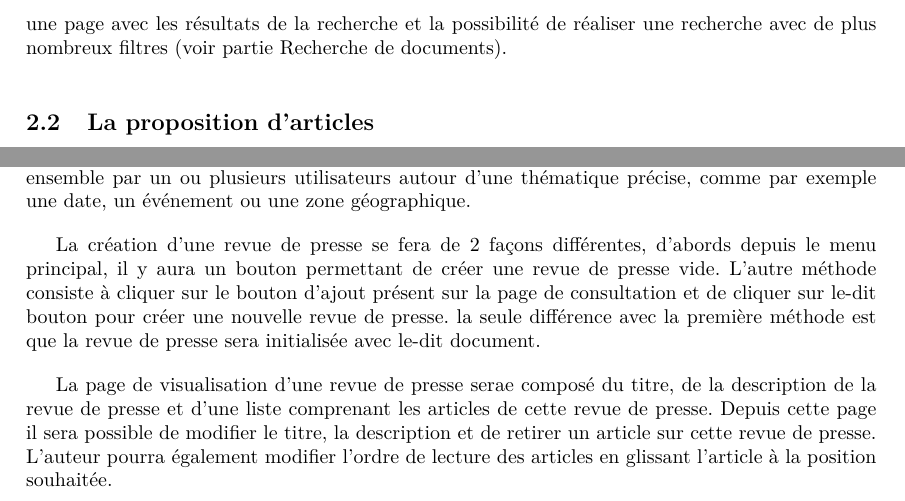
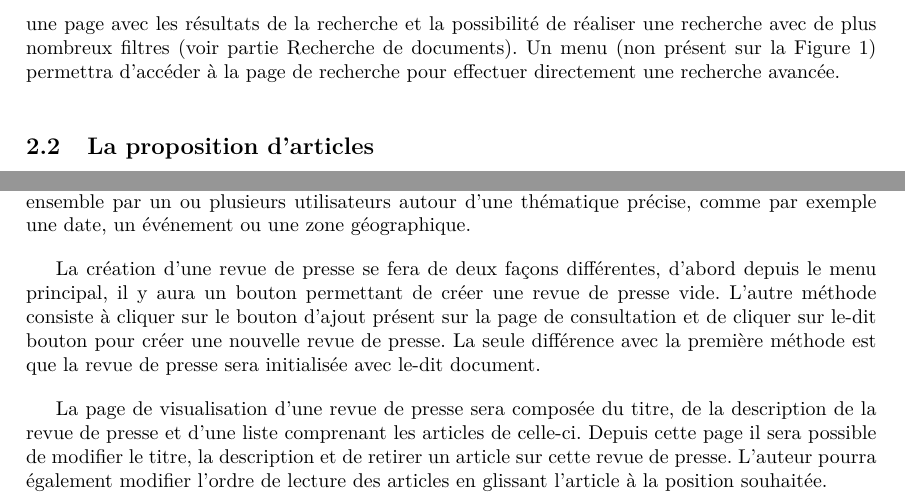
Before and after one commit to Romcol/Gutemberg-rapports, a LaTeX document (report/2_spec/main.tex, which reads report/2_spec/include/arrivee.tex, report/2_spec/include/revue.tex): two parts of pages 7 and 12 of 22, joined at a grey line, cut so that both start at the same text. Compiled offline with pdfLaTeX.

Commit message:
correction arrivee/revue

```diff
--- a/report/2_spec/include/arrivee.tex
+++ b/report/2_spec/include/arrivee.tex
@@ -5,7 +5,7 @@ La page d’accueil est une page essentielle de la plateforme. Elle doit être c
 
 \subsection{La recherche dans la base}
 \label{sec:arrivee_recherche}
-L'utilisateur peut, directement sur la page d'accueil, lancer une recherche d'un document. Il peut chercher des journaux, des articles ou des revues de presse. Respectivement, la recherche s'effectuera sur le titre des documents recherchés. Lancer la recherche emmènera l'utilisateur sur une page avec les résultats de la recherche et la possibilité de réaliser une recherche avec de plus nombreux filtres (voir partie Recherche de documents).
+L'utilisateur peut, directement sur la page d'accueil, lancer une recherche d'un document. Il peut chercher des journaux, des articles ou des revues de presse. Respectivement, la recherche s'effectuera sur le titre des documents recherchés. Lancer la recherche emmènera l'utilisateur sur une page avec les résultats de la recherche et la possibilité de réaliser une recherche avec de plus nombreux filtres (voir partie Recherche de documents). Un menu (non présent sur la Figure~\ref{fig:accueil}) permettra d'accéder à la page de recherche pour effectuer directement une recherche avancée.
 
 \subsection{La proposition d’articles}
 \label{sec:arrivee_article}
--- a/report/2_spec/include/revue.tex
+++ b/report/2_spec/include/revue.tex
@@ -1,20 +1,13 @@
 \section{Les revues de presse}
 \label{sec:revue}
 
-La principale fonctionnalité innovante de notre plateforme de consultation de journaux anciens est la possibilité de
-créer et de partager des revues de presse.
+La principale fonctionnalité innovante de notre plateforme de consultation de journaux anciens est la possibilité de créer et de partager des revues de presse.
 
-Une revue de presse, ou parcours thématique, est une liste d'articles de journaux regroupés ensemble par un ou plusieurs
-utilisateurs autour d'une thématique précise, comme par exemple une date, un événement ou une zone géographique.
+Une revue de presse, ou parcours thématique, est une liste d'articles de journaux regroupés ensemble par un ou plusieurs utilisateurs autour d'une thématique précise, comme par exemple une date, un événement ou une zone géographique.
 
-La création d'une revue de presse se fera de 2 façons différentes, d'abords depuis le menu principal, il y aura un bouton permettant de créer
-une revue de presse vide. L'autre méthode consiste à cliquer sur le bouton d'ajout présent sur la page de consultation et de cliquer
-sur le-dit bouton pour créer une nouvelle revue de presse.
-la seule différence avec la première méthode est que la revue de presse sera initialisée avec le-dit document.
+La création d'une revue de presse se fera de deux façons différentes, d'abord depuis le menu principal, il y aura un bouton permettant de créer une revue de presse vide. L'autre méthode consiste à cliquer sur le bouton d'ajout présent sur la page de consultation et de cliquer sur le-dit bouton pour créer une nouvelle revue de presse. La seule différence avec la première méthode est que la revue de presse sera initialisée avec le-dit document.
 
-La page de visualisation d'une revue de presse serae composé du titre, de la description de la revue de presse et d'une liste comprenant les articles
-de cette revue de presse. Depuis cette page il sera possible de modifier le titre, la description et de retirer un article sur cette revue de presse.
-L'auteur pourra également modifier l'ordre de lecture des articles  en glissant l'article à la position souhaitée.
+La page de visualisation d'une revue de presse sera composée du titre, de la description de la revue de presse et d'une liste comprenant les articles de celle-ci. Depuis cette page il sera possible de modifier le titre, la description et de retirer un article sur cette revue de presse. L'auteur pourra également modifier l'ordre de lecture des articles en glissant l'article à la position souhaitée.
 
 \begin{figure}[H]
     \centering
```
Also changed, not shown: report/2_spec/include/recherche.tex (+2 -2 lines).
